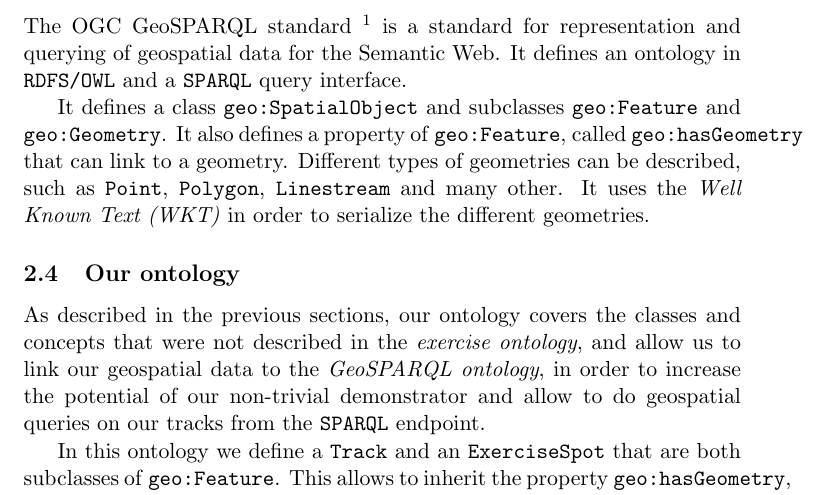
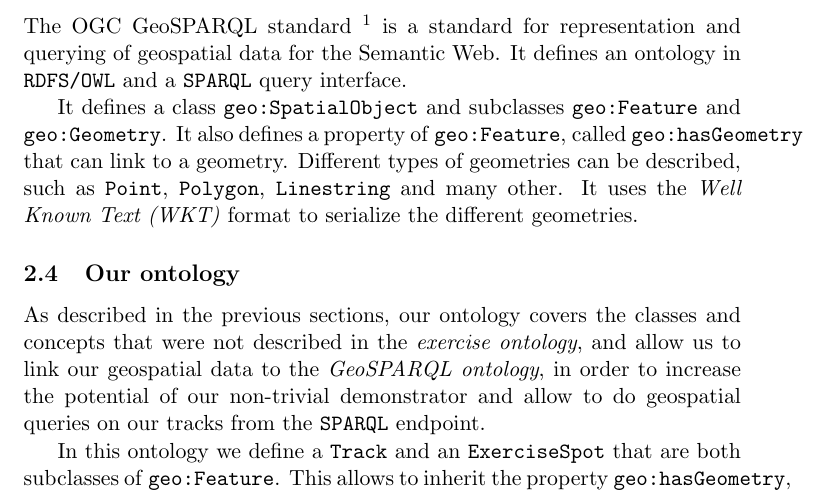
Before and after one commit to SupayrPoney/OpenIS, a LaTeX document (report/final report/finalReport.tex): part of page 2 of 3, cut so that both start at the same text. Compiled offline with pdfLaTeX.

Commit message:
[fix] Minor errors

```diff
--- a/report/final report/finalReport.tex
+++ b/report/final report/finalReport.tex
@@ -36,8 +36,8 @@ We did not map to some concepts that, also together with the other groups in the
 The OGC GeoSPARQL standard \footnote{http://www.opengeospatial.org/standards/geosparql} is a standard for representation and querying of geospatial data for the Semantic Web. It defines an ontology in \texttt{RDFS/OWL} and a \texttt{SPARQL} query interface.
 
 It defines a class \texttt{geo:SpatialObject} and subclasses \texttt{geo:Feature} and \texttt{geo:Geometry}. It also defines a property of \texttt{geo:Feature}, called \texttt{geo:hasGeometry} that can link to a geometry.
-Different types of geometries can be described, such as \texttt{Point}, \texttt{Polygon}, \texttt{Linestream} and many other.
-It uses the \textit{Well Known Text (WKT)} in order to serialize the different geometries.
+Different types of geometries can be described, such as \texttt{Point}, \texttt{Polygon}, \texttt{Linestring} and many other.
+It uses the \textit{Well Known Text (WKT)} format to serialize the different geometries.
 
 \subsection{Our ontology}
 %why we developed a new ontology
```
